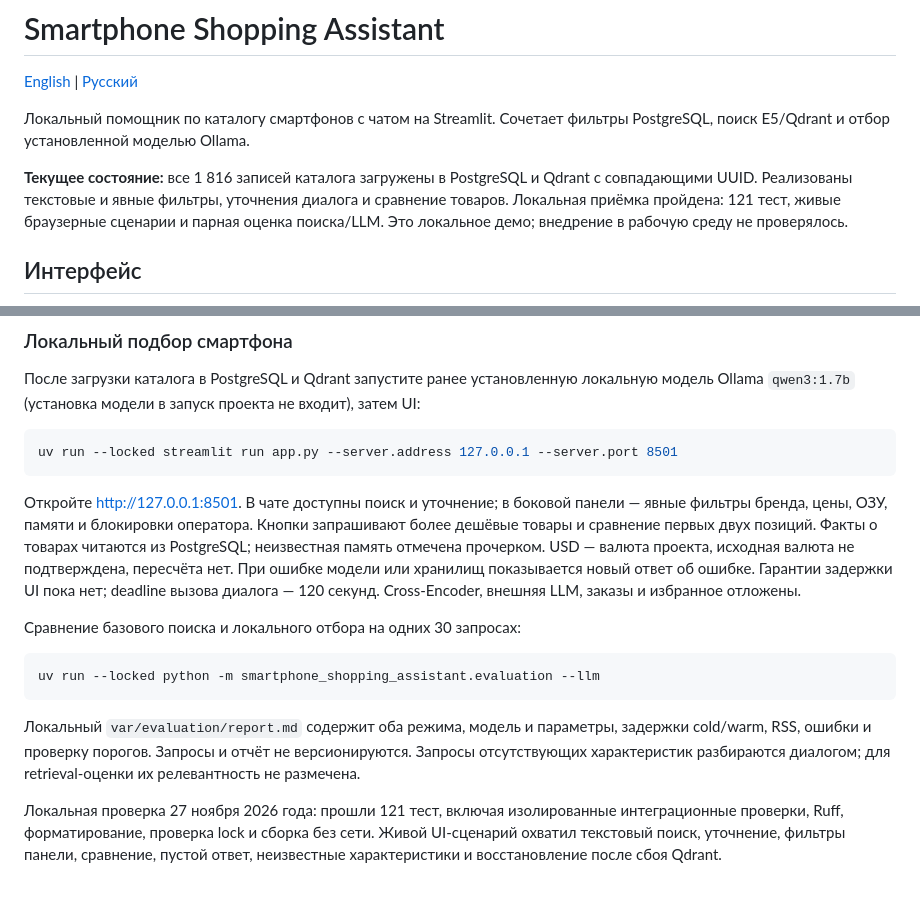
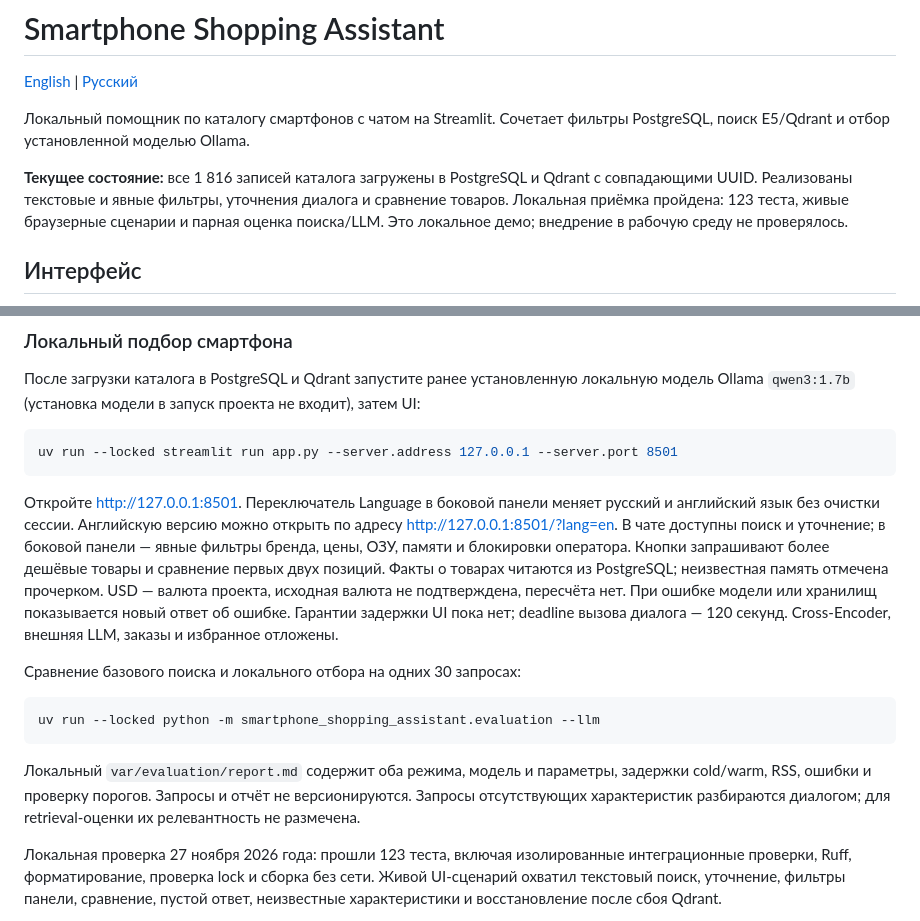
Before and after one commit to ivan-zamula/smartphone-shopping-assistant-2026, a Markdown page: README.ru.md, 2 parts joined by grey strips. GitHub-like rendering; blank space fills up the shorter version.

````diff
--- a/README.ru.md
+++ b/README.ru.md
@@ -7,7 +7,7 @@
 
 **Текущее состояние:** все 1 816 записей каталога загружены в PostgreSQL и Qdrant
 с совпадающими UUID. Реализованы текстовые и явные фильтры, уточнения диалога
-и сравнение товаров. Локальная приёмка пройдена: 121 тест, живые браузерные
+и сравнение товаров. Локальная приёмка пройдена: 123 теста, живые браузерные
 сценарии и парная оценка поиска/LLM. Это локальное демо; внедрение
 в рабочую среду не проверялось.
 
@@ -146,7 +146,9 @@ uv sync --locked --dev
 uv run --locked streamlit run app.py --server.address 127.0.0.1 --server.port 8501
 ```
 
-Откройте http://127.0.0.1:8501. В чате доступны поиск и уточнение; в боковой
+Откройте http://127.0.0.1:8501. Переключатель Language в боковой панели
+меняет русский и английский язык без очистки сессии. Английскую версию можно
+открыть по адресу http://127.0.0.1:8501/?lang=en. В чате доступны поиск и уточнение; в боковой
 панели — явные фильтры бренда, цены, ОЗУ, памяти и блокировки оператора.
 Кнопки запрашивают более дешёвые товары и сравнение первых двух позиций.
 Факты о товарах читаются из PostgreSQL; неизвестная память отмечена прочерком.
@@ -166,7 +168,7 @@ uv run --locked python -m smartphone_shopping_assistant.evaluation --llm
 версионируются. Запросы отсутствующих характеристик разбираются диалогом;
 для retrieval-оценки их релевантность не размечена.
 
-Локальная проверка 27 ноября 2026 года: прошли 121 тест, включая изолированные
+Локальная проверка 27 ноября 2026 года: прошли 123 теста, включая изолированные
 интеграционные проверки, Ruff, форматирование, проверка lock и сборка без сети.
 Живой UI-сценарий охватил текстовый поиск, уточнение, фильтры панели, сравнение,
 пустой ответ, неизвестные характеристики и восстановление после сбоя Qdrant.
````
Also changed, not shown: README.md (+8 -6 lines), assets/streamlit-demo.en.png (added), 3 other files.
